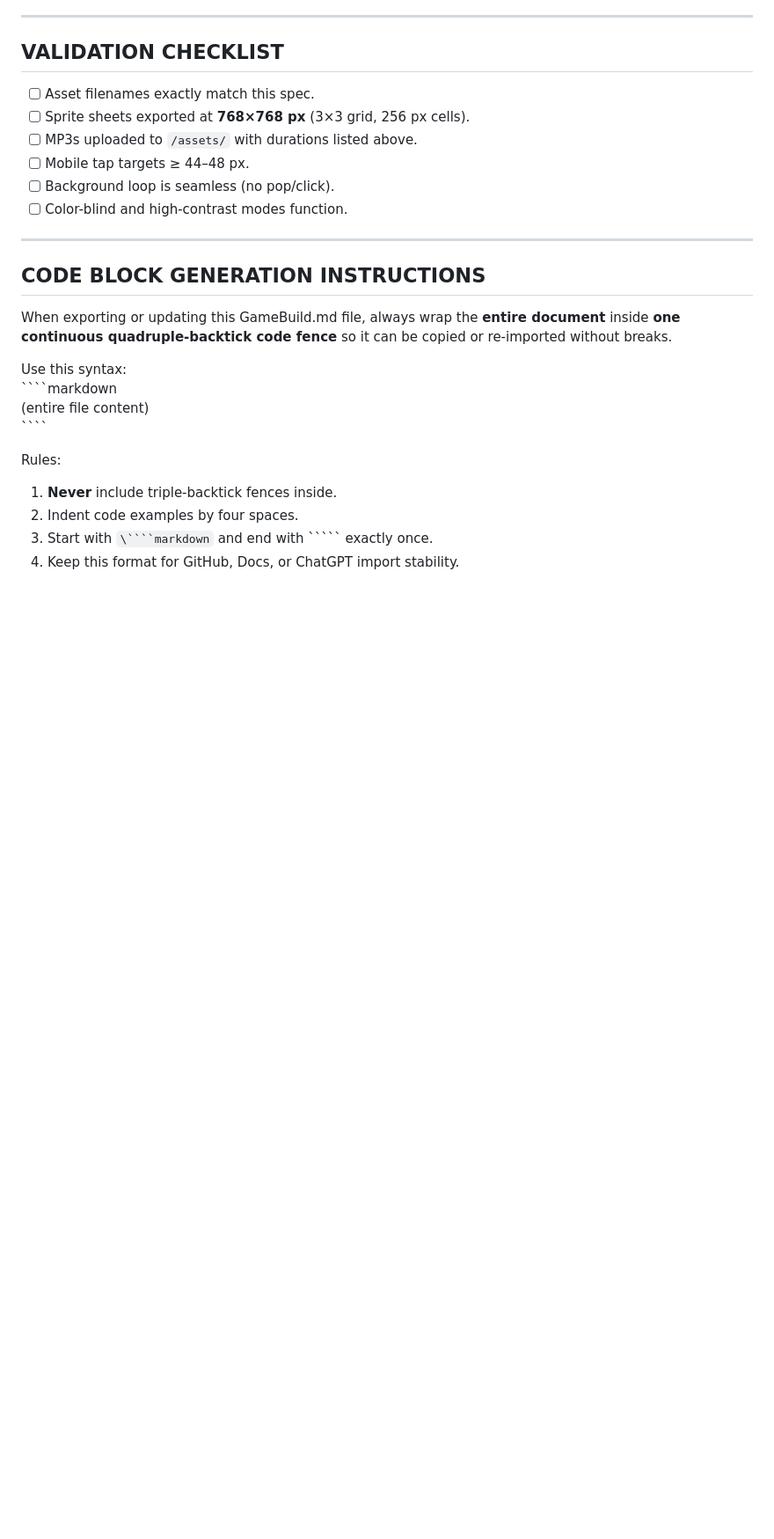
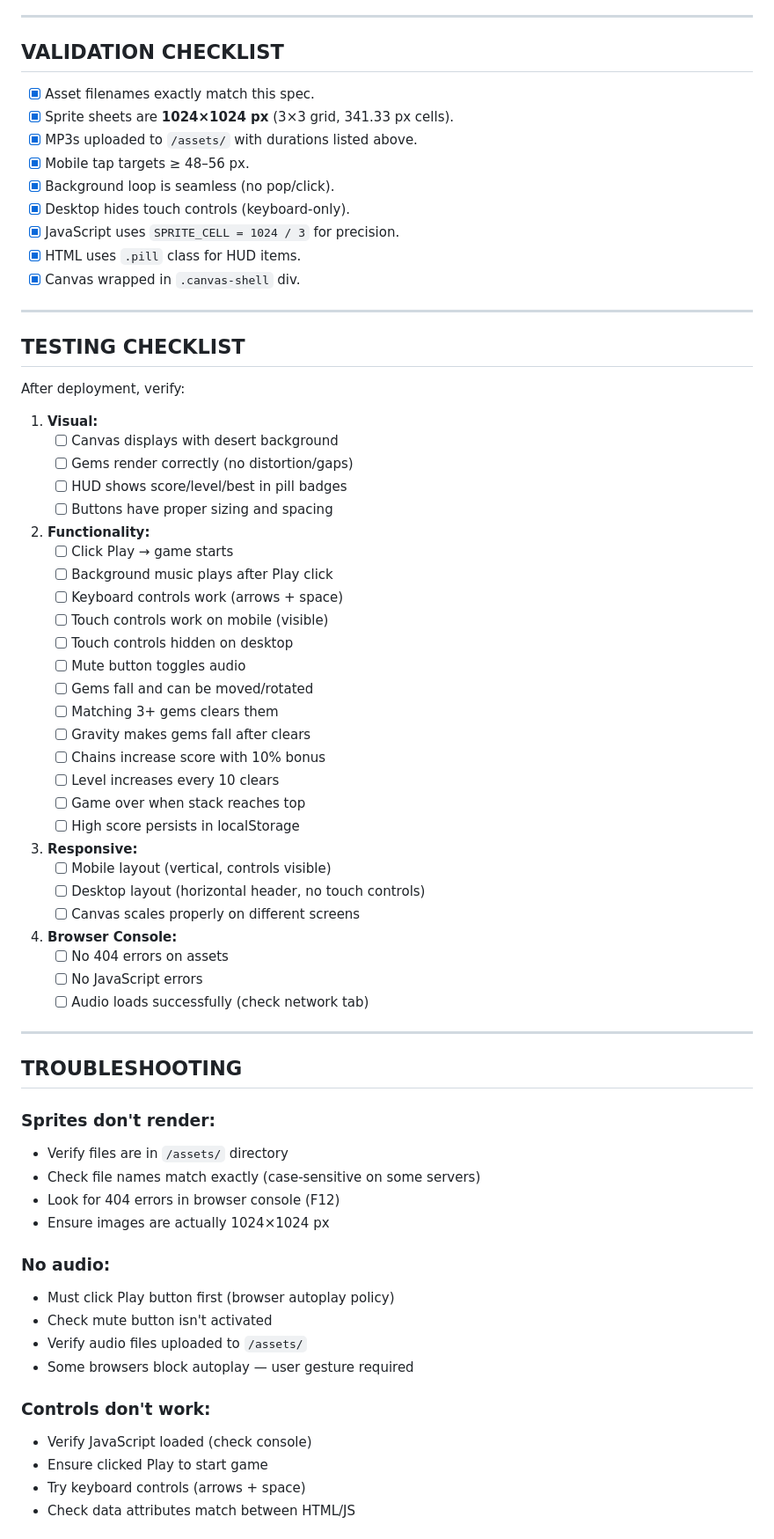
Before and after one commit to SheenaBadabina/sheenasadventures-site, a Markdown page: GameBuild.md, the part around one of its changes. Shown at 88% size. GitHub-like rendering; blank space fills up the shorter version.

`````diff
--- a/GameBuild.md
+++ b/GameBuild.md
@@ -275,25 +339,73 @@ Fast, intuitive, beautiful, and accessible. Designed for casual visitors who may
 ---
 
 ## VALIDATION CHECKLIST
-- [ ] Asset filenames exactly match this spec.
-- [ ] Sprite sheets exported at **768×768 px** (3×3 grid, 256 px cells).
-- [ ] MP3s uploaded to `/assets/` with durations listed above.
-- [ ] Mobile tap targets ≥ 44–48 px.
-- [ ] Background loop is seamless (no pop/click).
-- [ ] Color-blind and high-contrast modes function.
+
+- [x] Asset filenames exactly match this spec.
+- [x] Sprite sheets are **1024×1024 px** (3×3 grid, 341.33 px cells).
+- [x] MP3s uploaded to `/assets/` with durations listed above.
+- [x] Mobile tap targets ≥ 48–56 px.
+- [x] Background loop is seamless (no pop/click).
+- [x] Desktop hides touch controls (keyboard-only).
+- [x] JavaScript uses `SPRITE_CELL = 1024 / 3` for precision.
+- [x] HTML uses `.pill` class for HUD items.
+- [x] Canvas wrapped in `.canvas-shell` div.
 
 ---
 
-## CODE BLOCK GENERATION INSTRUCTIONS
-When exporting or updating this GameBuild.md file, always wrap the **entire document** inside **one continuous quadruple-backtick code fence** so it can be copied or re-imported without breaks.
+## TESTING CHECKLIST
 
-Use this syntax:
-    \````markdown
-    (entire file content)
-    \````
+After deployment, verify:
 
-Rules:
-1. **Never** include triple-backtick fences inside.
-2. Indent code examples by four spaces.
-3. Start with `\````markdown` and end with `\```` exactly once.
-4. Keep this format for GitHub, Docs, or ChatGPT import stability.
+1. **Visual:**
+   - [ ] Canvas displays with desert background
+   - [ ] Gems render correctly (no distortion/gaps)
+   - [ ] HUD shows score/level/best in pill badges
+   - [ ] Buttons have proper sizing and spacing
+
+2. **Functionality:**
+   - [ ] Click Play → game starts
+   - [ ] Background music plays after Play click
+   - [ ] Keyboard controls work (arrows + space)
+   - [ ] Touch controls work on mobile (visible)
+   - [ ] Touch controls hidden on desktop
+   - [ ] Mute button toggles audio
+   - [ ] Gems fall and can be moved/rotated
+   - [ ] Matching 3+ gems clears them
+   - [ ] Gravity makes gems fall after clears
+   - [ ] Chains increase score with 10% bonus
+   - [ ] Level increases every 10 clears
+   - [ ] Game over when stack reaches top
+   - [ ] High score persists in localStorage
+
+3. **Responsive:**
+   - [ ] Mobile layout (vertical, controls visible)
+   - [ ] Desktop layout (horizontal header, no touch controls)
+   - [ ] Canvas scales properly on different screens
+
+4. **Browser Console:**
+   - [ ] No 404 errors on assets
+   - [ ] No JavaScript errors
+   - [ ] Audio loads successfully (check network tab)
+
+---
+
+## TROUBLESHOOTING
+
+### Sprites don't render:
+- Verify files are in `/assets/` directory
+- Check file names match exactly (case-sensitive on some servers)
+- Look for 404 errors in browser console (F12)
+- Ensure images are actually 1024×1024 px
+
+### No audio:
+- Must click Play button first (browser autoplay policy)
+- Check mute button isn't activated
+- Verify audio files uploaded to `/assets/`
+- Some browsers block autoplay — user gesture required
+
+### Controls don't work:
+- Verify JavaScript loaded (check console)
+- Ensure clicked Play to start game
+- Try keyboard controls (arrows + space)
+- Check data attributes match between HTML/JS
+
`````
Also changed, not shown: other parts of GameBuild.md (+219 -87 lines).
